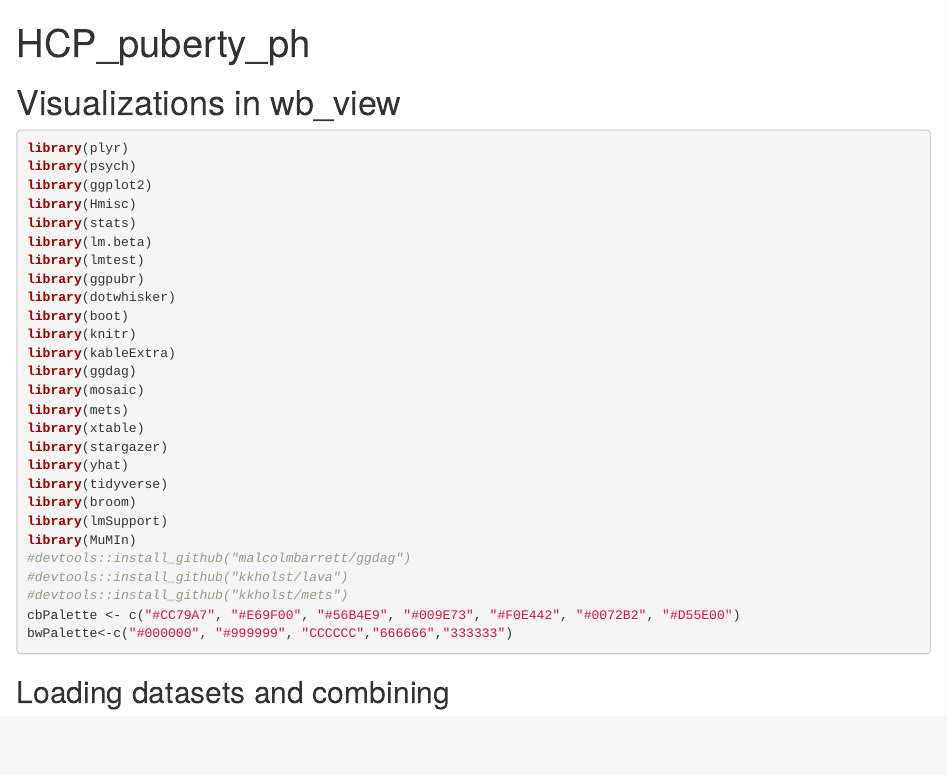
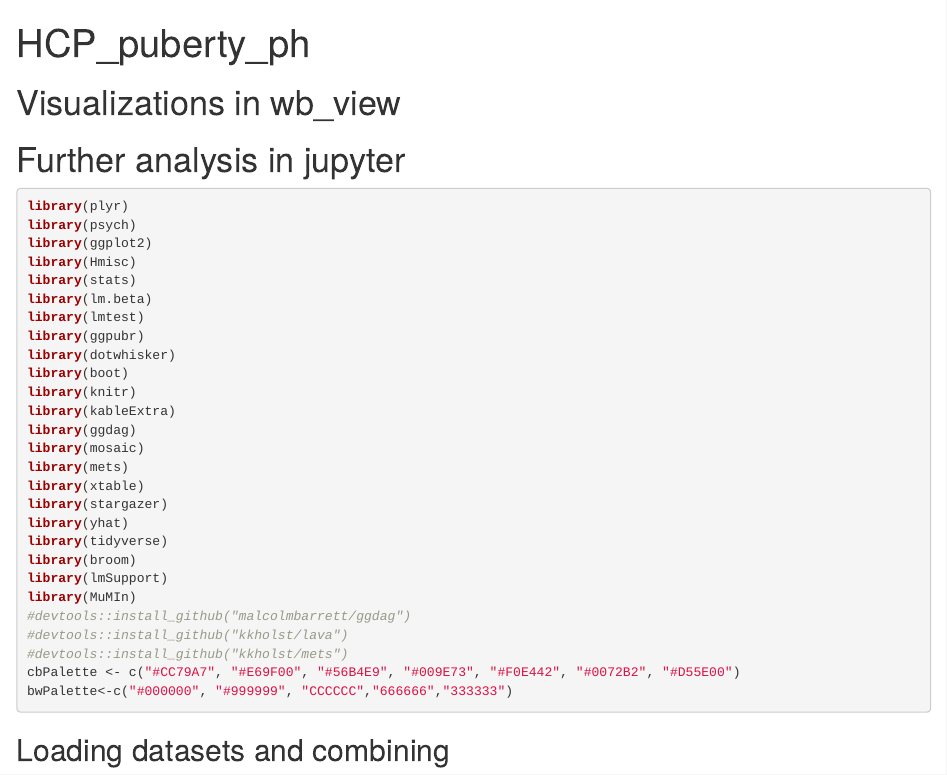
Before and after one commit to grace-shearrer/HCP_puberty, an R Markdown document (R/post_hoc.Rmd): the page in a window 1100 px wide, from its top. Rendered offline with R 4.5, knitr and Pandoc, with nearby package versions; some code elsewhere in the file could not run offline; long lines of code are wrapped.

Commit message:
super stache

````diff
--- a/R/post_hoc.Rmd
+++ b/R/post_hoc.Rmd
@@ -6,7 +6,7 @@ output:
 ---
 
 # Visualizations in wb_view
-
+# Further analysis in jupyter
 ```{r, message=FALSE, warning=FALSE}
 library(plyr)
 library(psych)
````
